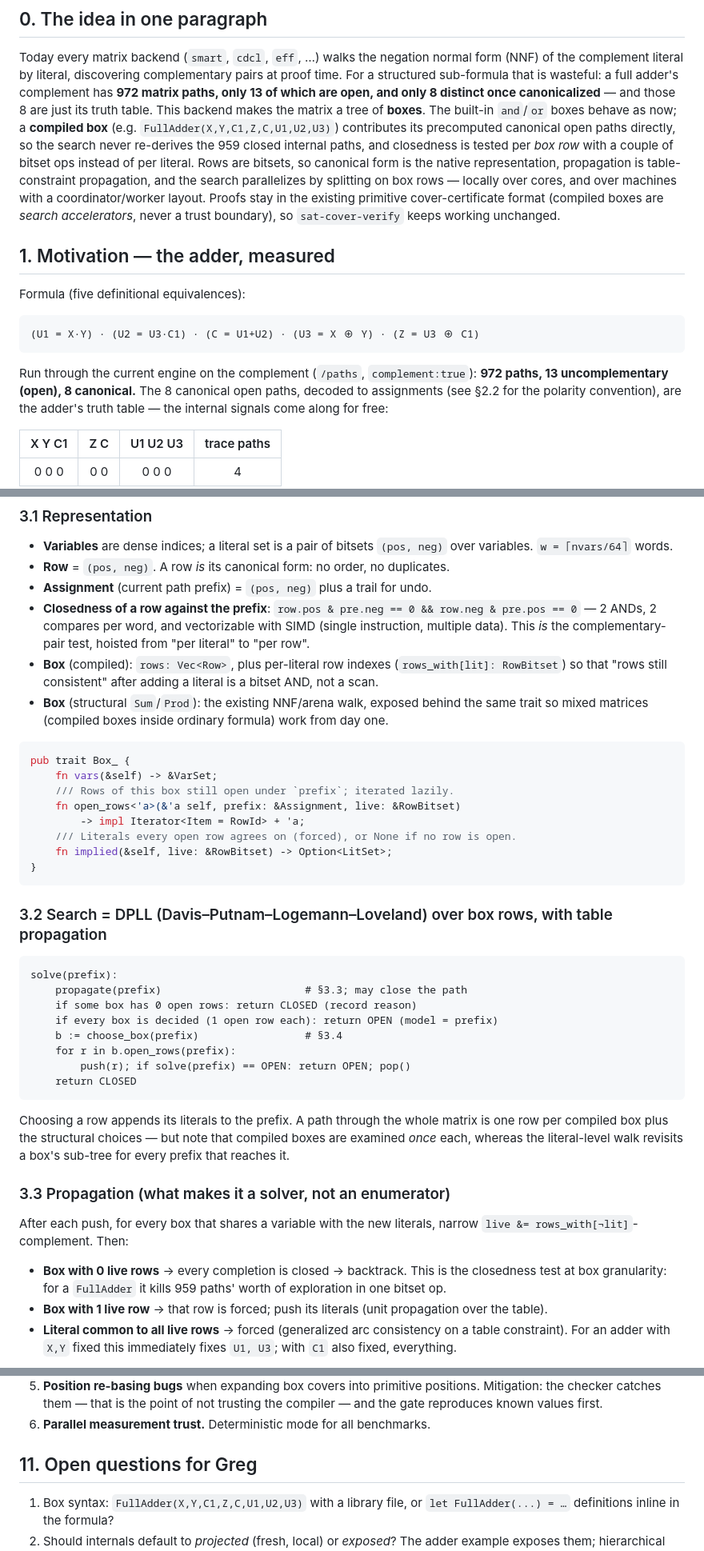
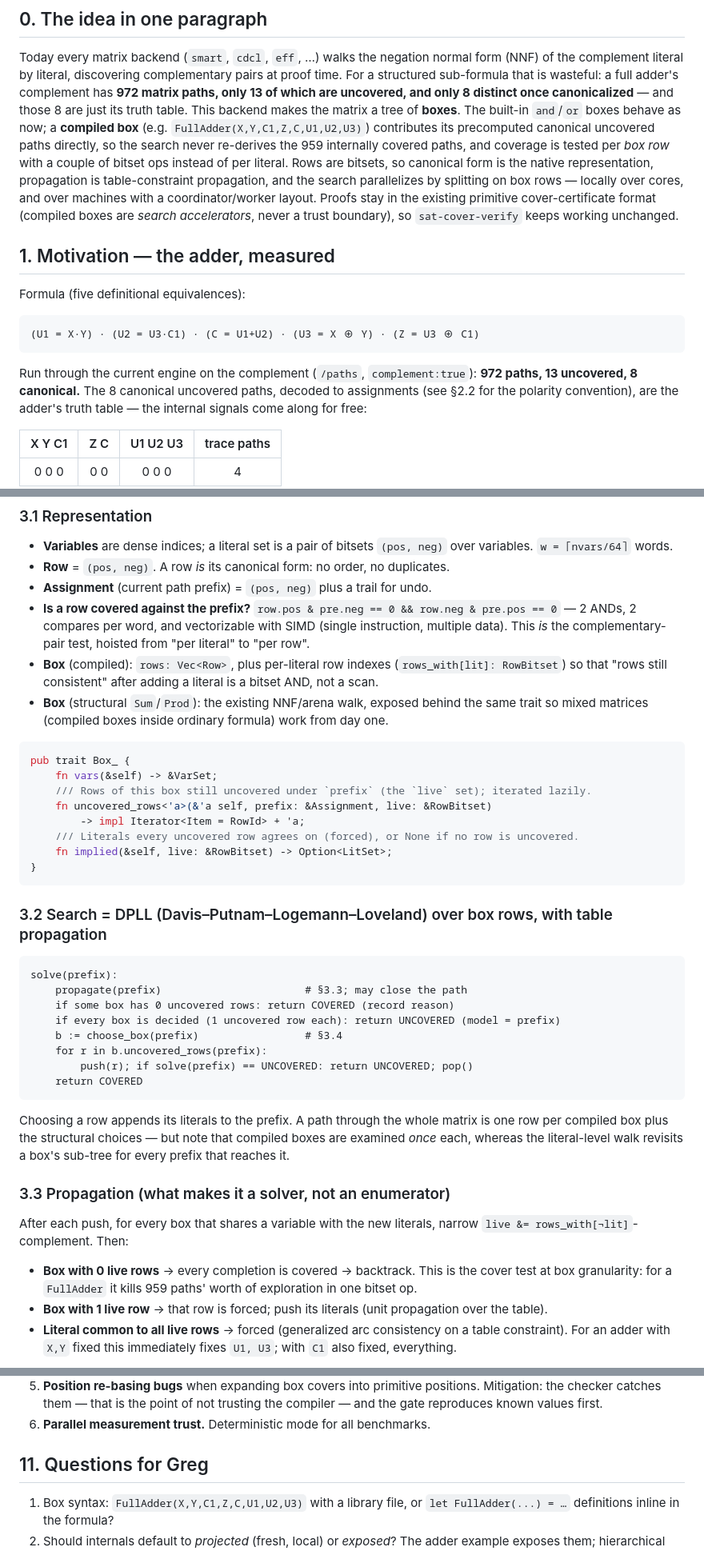
Before and after one commit to gsidebottom/logic, a Markdown page: doc/box_backend_design.md, 3 parts joined by grey strips. Shown at 80% size. Drawn GitHub-style.

````diff
--- a/doc/box_backend_design.md
+++ b/doc/box_backend_design.md
@@ -10,12 +10,12 @@ honouring).*
 Today every matrix backend (`smart`, `cdcl`, `eff`, …) walks the negation normal form (NNF) of the
 complement literal by literal, discovering complementary pairs at proof time.
 For a structured sub-formula that is wasteful: a full adder's complement has
-**972 matrix paths, only 13 of which are open, and only 8 distinct once
+**972 matrix paths, only 13 of which are uncovered, and only 8 distinct once
 canonicalized** — and those 8 are just its truth table.  This backend makes the
 matrix a tree of **boxes**.  The built-in `and`/`or` boxes behave as now; a
 **compiled box** (e.g. `FullAdder(X,Y,C1,Z,C,U1,U2,U3)`) contributes its
-precomputed canonical open paths directly, so the search never re-derives the
-959 closed internal paths, and closedness is tested per *box row* with a couple
+precomputed canonical uncovered paths directly, so the search never re-derives the
+959 internally covered paths, and coverage is tested per *box row* with a couple
 of bitset ops instead of per literal.  Rows are bitsets, so canonical form is the
 native representation, propagation is table-constraint propagation, and the
 search parallelizes by splitting on box rows — locally over cores, and over
@@ -32,7 +32,7 @@ Formula (five definitional equivalences):
 ```
 
 Run through the current engine on the complement (`/paths`, `complement:true`):
-**972 paths, 13 uncomplementary (open), 8 canonical.**  The 8 canonical open
+**972 paths, 13 uncovered, 8 canonical.**  The 8 canonical uncovered
 paths, decoded to assignments (see §2.2 for the polarity convention), are the
 adder's truth table — the internal signals come along for free:
 
@@ -121,7 +121,7 @@ options:
 - **Row** = `(pos, neg)`.  A row *is* its canonical form: no order, no
   duplicates.
 - **Assignment** (current path prefix) = `(pos, neg)` plus a trail for undo.
-- **Closedness of a row against the prefix**:
+- **Is a row covered against the prefix?**
   `row.pos & pre.neg == 0 && row.neg & pre.pos == 0` — 2 ANDs, 2 compares per
   word, and vectorizable with SIMD (single instruction, multiple data).  This *is* the complementary-pair test, hoisted from
   "per literal" to "per row".
@@ -135,10 +135,10 @@ options:
 ```rust
 pub trait Box_ {
     fn vars(&self) -> &VarSet;
-    /// Rows of this box still open under `prefix`; iterated lazily.
-    fn open_rows<'a>(&'a self, prefix: &Assignment, live: &RowBitset)
+    /// Rows of this box still uncovered under `prefix` (the `live` set); iterated lazily.
+    fn uncovered_rows<'a>(&'a self, prefix: &Assignment, live: &RowBitset)
         -> impl Iterator<Item = RowId> + 'a;
-    /// Literals every open row agrees on (forced), or None if no row is open.
+    /// Literals every uncovered row agrees on (forced), or None if no row is uncovered.
     fn implied(&self, live: &RowBitset) -> Option<LitSet>;
 }
 ```
@@ -148,12 +148,12 @@ pub trait Box_ {
 ```
 solve(prefix):
     propagate(prefix)                       # §3.3; may close the path
-    if some box has 0 open rows: return CLOSED (record reason)
-    if every box is decided (1 open row each): return OPEN (model = prefix)
+    if some box has 0 uncovered rows: return COVERED (record reason)
+    if every box is decided (1 uncovered row each): return UNCOVERED (model = prefix)
     b := choose_box(prefix)                 # §3.4
-    for r in b.open_rows(prefix):
-        push(r); if solve(prefix) == OPEN: return OPEN; pop()
-    return CLOSED
+    for r in b.uncovered_rows(prefix):
+        push(r); if solve(prefix) == UNCOVERED: return UNCOVERED; pop()
+    return COVERED
 ```
 
 Choosing a row appends its literals to the prefix.  A path through the whole
@@ -166,8 +166,8 @@ revisits a box's sub-tree for every prefix that reaches it.
 After each push, for every box that shares a variable with the new literals,
 narrow `live &= rows_with[¬lit]`-complement.  Then:
 
-- **Box with 0 live rows** → every completion is closed → backtrack.  This is
-  the closedness test at box granularity: for a `FullAdder` it kills 959
+- **Box with 0 live rows** → every completion is covered → backtrack.  This is
+  the cover test at box granularity: for a `FullAdder` it kills 959
   paths' worth of exploration in one bitset op.
 - **Box with 1 live row** → that row is forced; push its literals (unit
   propagation over the table).
@@ -408,7 +408,7 @@ clause-level view of arithmetic is its known weakness.
    not trusting the compiler — and the gate reproduces known values first.
 6. **Parallel measurement trust.**  Deterministic mode for all benchmarks.
 
-## 11. Open questions for Greg
+## 11. Questions for Greg
 
 1. Box syntax: `FullAdder(X,Y,C1,Z,C,U1,U2,U3)` with a library file, or
    `let FullAdder(...) = …` definitions inline in the formula?
````
Also changed, not shown: other parts of doc/box_backend_design.md (+16 -16 lines).
